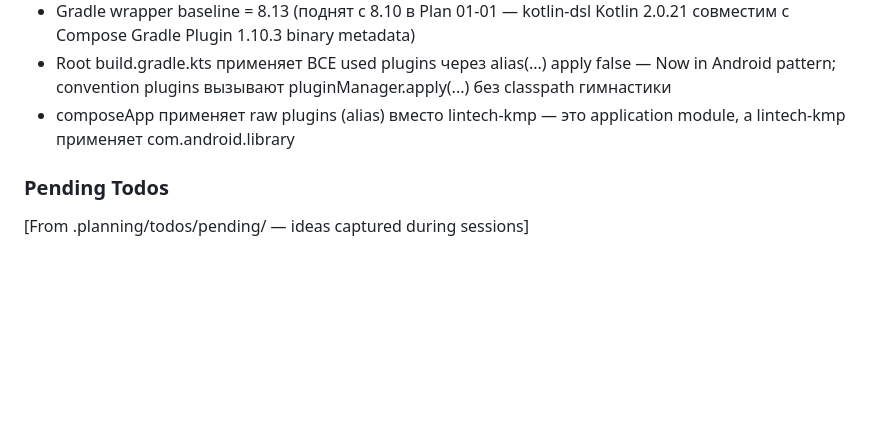
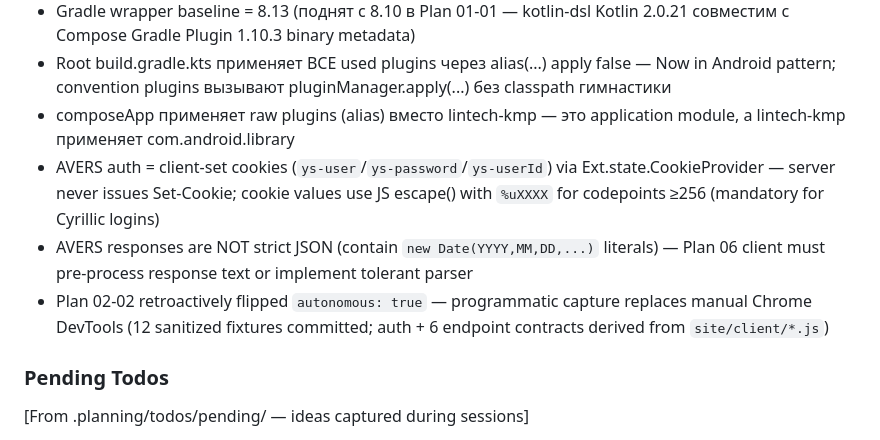
Before and after one commit to chudoxl/LintehJournal, a Markdown page: .planning/STATE.md, the part around one of its changes. Rendered like a GitHub page; blank space fills up the shorter version.

```diff
--- a/.planning/STATE.md
+++ b/.planning/STATE.md
@@ -67,6 +68,9 @@ Recent decisions affecting current work:
 - Gradle wrapper baseline = 8.13 (поднят с 8.10 в Plan 01-01 — kotlin-dsl Kotlin 2.0.21 совместим с Compose Gradle Plugin 1.10.3 binary metadata)
 - Root build.gradle.kts применяет ВСЕ used plugins через alias(...) apply false — Now in Android pattern; convention plugins вызывают pluginManager.apply(...) без classpath гимнастики
 - composeApp применяет raw plugins (alias) вместо lintech-kmp — это application module, а lintech-kmp применяет com.android.library
+- AVERS auth = client-set cookies (`ys-user`/`ys-password`/`ys-userId`) via Ext.state.CookieProvider — server never issues Set-Cookie; cookie values use JS escape() with `%uXXXX` for codepoints ≥256 (mandatory for Cyrillic logins)
+- AVERS responses are NOT strict JSON (contain `new Date(YYYY,MM,DD,...)` literals) — Plan 06 client must pre-process response text or implement tolerant parser
+- Plan 02-02 retroactively flipped `autonomous: true` — programmatic capture replaces manual Chrome DevTools (12 sanitized fixtures committed; auth + 6 endpoint contracts derived from `site/client/*.js`)
 
 ### Pending Todos
 
```
Also changed, not shown: other parts of .planning/STATE.md (+19 -18 lines), 2 other files.
